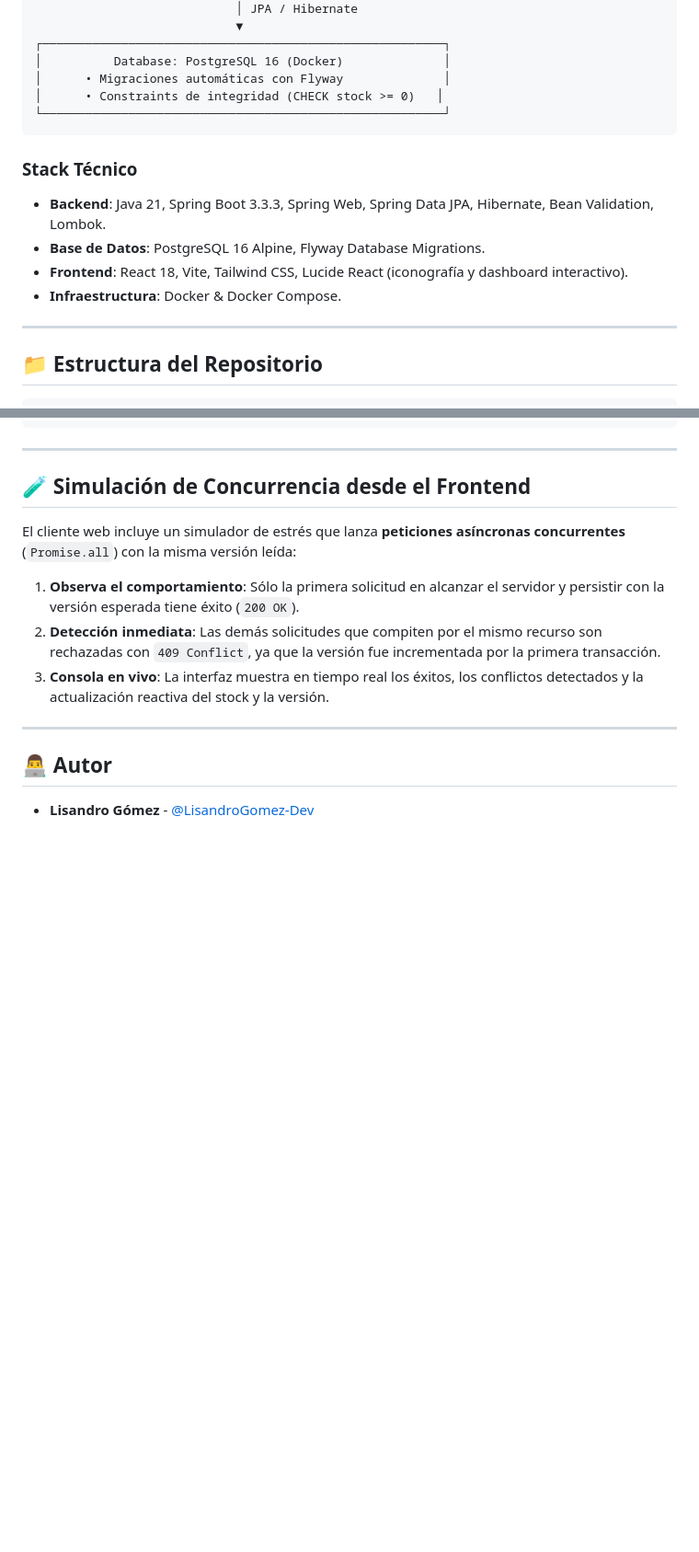
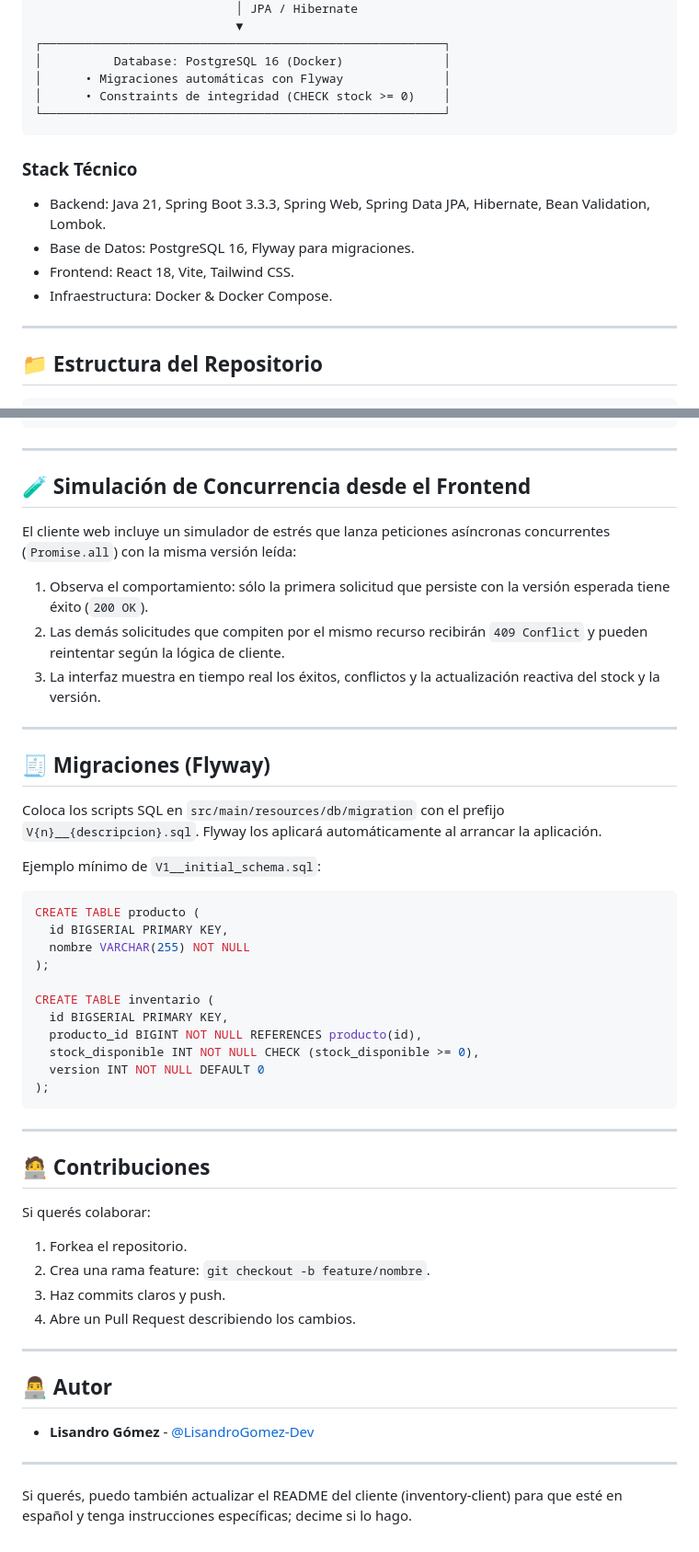
Before and after one commit to LisandroGomez-Dev/motor-gestion-inventario-bloqueo-optimista, a Markdown page: README.md, 2 parts joined by grey strips. Shown at 92% size. Rendered like a GitHub page; blank space fills up the shorter version.

Commit message:
chore: mejorar README.md - contenido en español, completar secciones y ejemplos

````diff
--- a/README.md
+++ b/README.md
@@ -49,16 +54,16 @@ En sistemas de e-commerce y gestión de stock con alto tráfico, múltiples tran
 ┌────────────────────────────────────────────────────────┐
 │          Database: PostgreSQL 16 (Docker)              │
 │      • Migraciones automáticas con Flyway              │
-│      • Constraints de integridad (CHECK stock >= 0)   │
+│      • Constraints de integridad (CHECK stock >= 0)    │
 └────────────────────────────────────────────────────────┘
 ```
 
 ### Stack Técnico
 
-- **Backend**: Java 21, Spring Boot 3.3.3, Spring Web, Spring Data JPA, Hibernate, Bean Validation, Lombok.
-- **Base de Datos**: PostgreSQL 16 Alpine, Flyway Database Migrations.
-- **Frontend**: React 18, Vite, Tailwind CSS, Lucide React (iconografía y dashboard interactivo).
-- **Infraestructura**: Docker & Docker Compose.
+- Backend: Java 21, Spring Boot 3.3.3, Spring Web, Spring Data JPA, Hibernate, Bean Validation, Lombok.
+- Base de Datos: PostgreSQL 16, Flyway para migraciones.
+- Frontend: React 18, Vite, Tailwind CSS.
+- Infraestructura: Docker & Docker Compose.
 
 ---
 
@@ -185,14 +184,51 @@ Abre en tu navegador `http://localhost:5173` para acceder al panel de control y
 
 ## 🧪 Simulación de Concurrencia desde el Frontend
 
-El cliente web incluye un simulador de estrés que lanza **peticiones asíncronas concurrentes** (`Promise.all`) con la misma versión leída:
+El cliente web incluye un simulador de estrés que lanza peticiones asíncronas concurrentes (`Promise.all`) con la misma versión leída:
 
-1. **Observa el comportamiento**: Sólo la primera solicitud en alcanzar el servidor y persistir con la versión esperada tiene éxito (`200 OK`).
-2. **Detección inmediata**: Las demás solicitudes que compiten por el mismo recurso son rechazadas con `409 Conflict`, ya que la versión fue incrementada por la primera transacción.
-3. **Consola en vivo**: La interfaz muestra en tiempo real los éxitos, los conflictos detectados y la actualización reactiva del stock y la versión.
+1. Observa el comportamiento: sólo la primera solicitud que persiste con la versión esperada tiene éxito (`200 OK`).
+2. Las demás solicitudes que compiten por el mismo recurso recibirán `409 Conflict` y pueden reintentar según la lógica de cliente.
+3. La interfaz muestra en tiempo real los éxitos, conflictos y la actualización reactiva del stock y la versión.
+
+---
+
+## 🧾 Migraciones (Flyway)
+
+Coloca los scripts SQL en `src/main/resources/db/migration` con el prefijo `V{n}__{descripcion}.sql`. Flyway los aplicará automáticamente al arrancar la aplicación.
+
+Ejemplo mínimo de `V1__initial_schema.sql`:
+
+```sql
+CREATE TABLE producto (
+  id BIGSERIAL PRIMARY KEY,
+  nombre VARCHAR(255) NOT NULL
+);
+
+CREATE TABLE inventario (
+  id BIGSERIAL PRIMARY KEY,
+  producto_id BIGINT NOT NULL REFERENCES producto(id),
+  stock_disponible INT NOT NULL CHECK (stock_disponible >= 0),
+  version INT NOT NULL DEFAULT 0
+);
+```
+
+---
+
+## 🧑‍💻 Contribuciones
+
+Si querés colaborar:
+
+1. Forkea el repositorio.
+2. Crea una rama feature: `git checkout -b feature/nombre`.
+3. Haz commits claros y push.
+4. Abre un Pull Request describiendo los cambios.
 
 ---
 
 ## 👨‍💻 Autor
 
 - **Lisandro Gómez** - [@LisandroGomez-Dev](https://github.com/LisandroGomez-Dev)
+
+---
+
+Si querés, puedo también actualizar el README del cliente (inventory-client) para que esté en español y tenga instrucciones específicas; decime si lo hago.
````
Also changed, not shown: other parts of README.md (+27 -28 lines).
